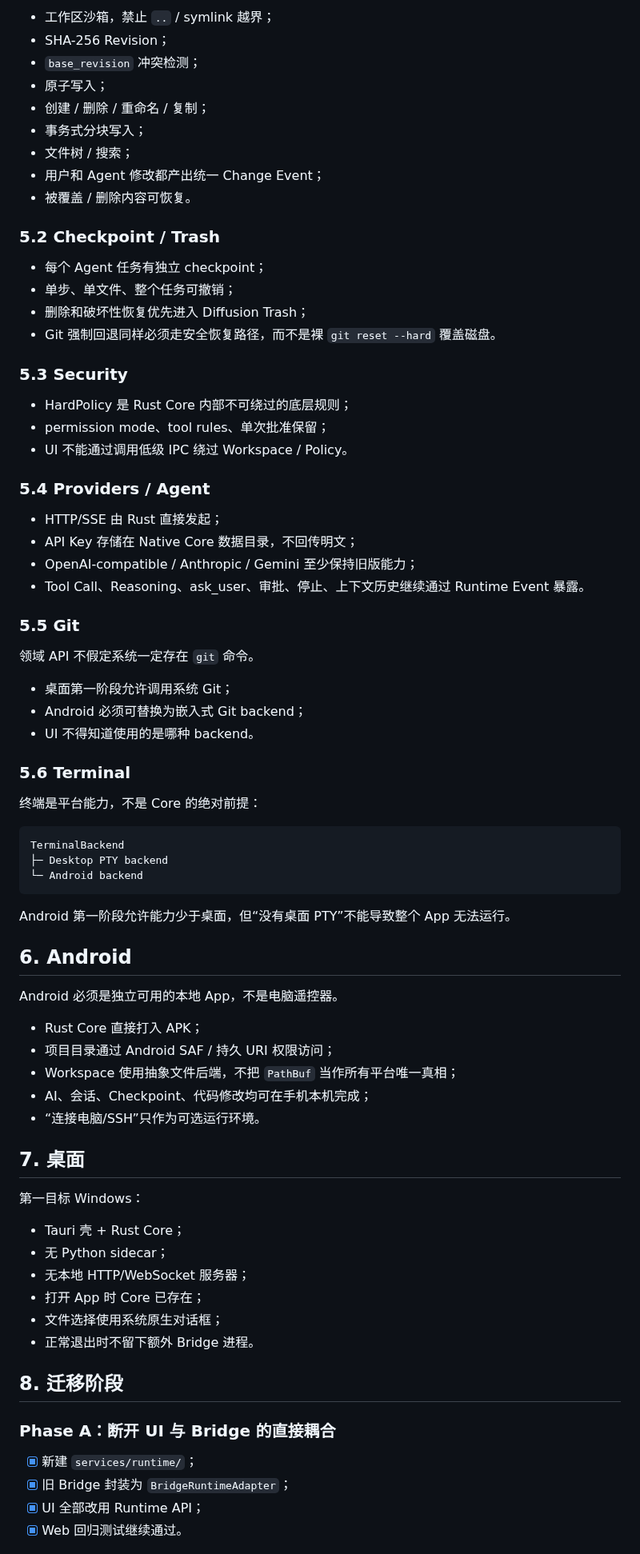
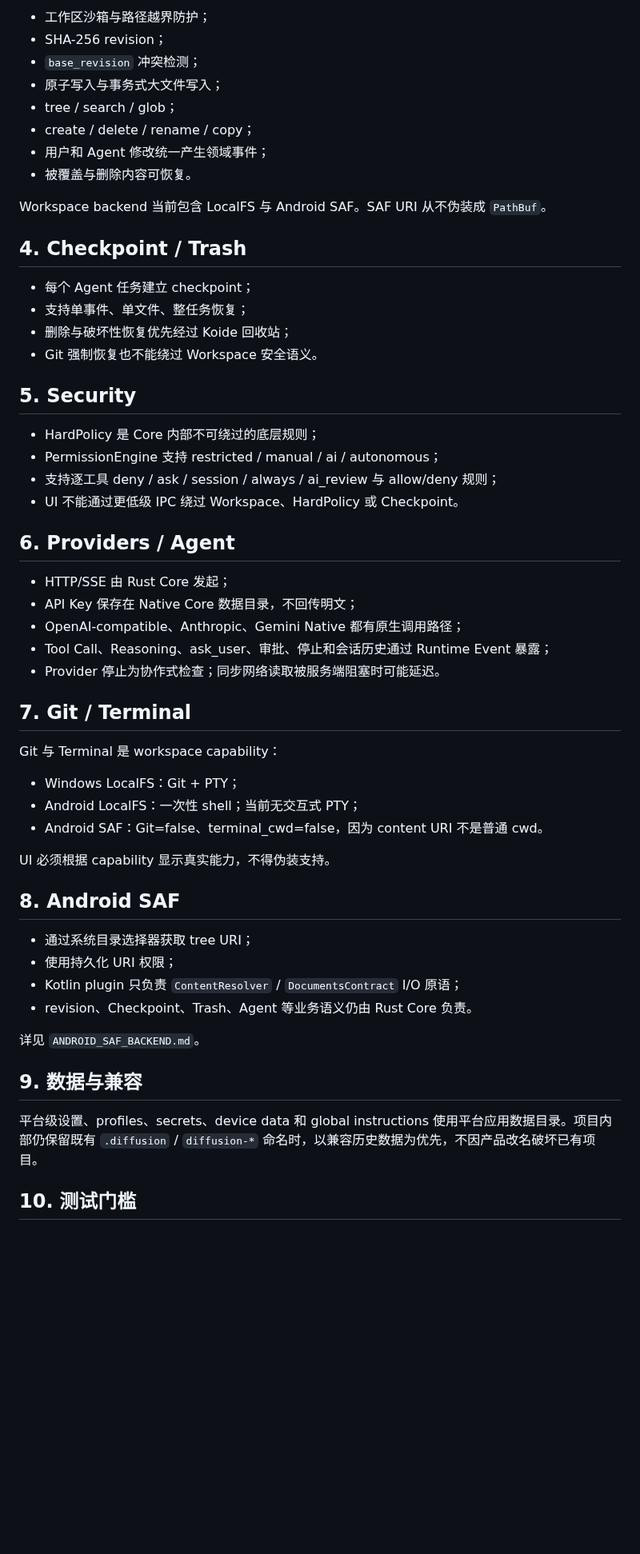
Before and after one commit to LimAimo/koide, a Markdown page: docs/NATIVE_CORE_SPEC.md, the part around one of its changes. Shown at 80% size. Rendered like a GitHub page; blank space fills up the shorter version.

Commit message:
文档：将 Native Core 说明改为正式架构文档

````diff
--- a/docs/NATIVE_CORE_SPEC.md
+++ b/docs/NATIVE_CORE_SPEC.md
@@ -85,80 +44,59 @@ runtime.on("fs.changed", handler)
 
-- 工作区沙箱，禁止 `..` / symlink 越界；
-- SHA-256 Revision；
+- 工作区沙箱与路径越界防护；
+- SHA-256 revision；
 - `base_revision` 冲突检测；
-- 原子写入；
-- 创建 / 删除 / 重命名 / 复制；
-- 事务式分块写入；
-- 文件树 / 搜索；
-- 用户和 Agent 修改都产出统一 Change Event；
-- 被覆盖 / 删除内容可恢复。
+- 原子写入与事务式大文件写入；
+- tree / search / glob；
+- create / delete / rename / copy；
+- 用户和 Agent 修改统一产生领域事件；
+- 被覆盖与删除内容可恢复。
 
-### 5.2 Checkpoint / Trash
+Workspace backend 当前包含 LocalFS 与 Android SAF。SAF URI 从不伪装成 `PathBuf`。
 
-- 每个 Agent 任务有独立 checkpoint；
-- 单步、单文件、整个任务可撤销；
-- 删除和破坏性恢复优先进入 Diffusion Trash；
-- Git 强制回退同样必须走安全恢复路径，而不是裸 `git reset --hard` 覆盖磁盘。
+## 4. Checkpoint / Trash
 
-### 5.3 Security
+- 每个 Agent 任务建立 checkpoint；
+- 支持单事件、单文件、整任务恢复；
+- 删除与破坏性恢复优先经过 Koide 回收站；
+- Git 强制恢复也不能绕过 Workspace 安全语义。
 
-- HardPolicy 是 Rust Core 内部不可绕过的底层规则；
-- permission mode、tool rules、单次批准保留；
-- UI 不能通过调用低级 IPC 绕过 Workspace / Policy。
+## 5. Security
 
-### 5.4 Providers / Agent
+- HardPolicy 是 Core 内部不可绕过的底层规则；
+- PermissionEngine 支持 restricted / manual / ai / autonomous；
+- 支持逐工具 deny / ask / session / always / ai_review 与 allow/deny 规则；
+- UI 不能通过更低级 IPC 绕过 Workspace、HardPolicy 或 Checkpoint。
 
-- HTTP/SSE 由 Rust 直接发起；
-- API Key 存储在 Native Core 数据目录，不回传明文；
-- OpenAI-compatible / Anthropic / Gemini 至少保持旧版能力；
-- Tool Call、Reasoning、ask_user、审批、停止、上下文历史继续通过 Runtime Event 暴露。
+## 6. Providers / Agent
 
-### 5.5 Git
+- HTTP/SSE 由 Rust Core 发起；
+- API Key 保存在 Native Core 数据目录，不回传明文；
+- OpenAI-compatible、Anthropic、Gemini Native 都有原生调用路径；
+- Tool Call、Reasoning、ask_user、审批、停止和会话历史通过 Runtime Event 暴露；
+- Provider 停止为协作式检查；同步网络读取被服务端阻塞时可能延迟。
 
-领域 API 不假定系统一定存在 `git` 命令。
+## 7. Git / Terminal
 
-- 桌面第一阶段允许调用系统 Git；
-- Android 必须可替换为嵌入式 Git backend；
-- UI 不得知道使用的是哪种 backend。
+Git 与 Terminal 是 workspace capability：
 
-### 5.6 Terminal
+- Windows LocalFS：Git + PTY；
+- Android LocalFS：一次性 shell；当前无交互式 PTY；
+- Android SAF：Git=false、terminal_cwd=false，因为 content URI 不是普通 cwd。
 
-终端是平台能力，不是 Core 的绝对前提：
+UI 必须根据 capability 显示真实能力，不得伪装支持。
 
-```text
-TerminalBackend
-├─ Desktop PTY backend
-└─ Android backend
-```
+## 8. Android SAF
 
-Android 第一阶段允许能力少于桌面，但“没有桌面 PTY”不能导致整个 App 无法运行。
+- 通过系统目录选择器获取 tree URI；
+- 使用持久化 URI 权限；
+- Kotlin plugin 只负责 `ContentResolver` / `DocumentsContract` I/O 原语；
+- revision、Checkpoint、Trash、Agent 等业务语义仍由 Rust Core 负责。
 
-## 6. Android
+详见 `ANDROID_SAF_BACKEND.md`。
 
-Android 必须是独立可用的本地 App，不是电脑遥控器。
+## 9. 数据与兼容
 
-- Rust Core 直接打入 APK；
-- 项目目录通过 Android SAF / 持久 URI 权限访问；
-- Workspace 使用抽象文件后端，不把 `PathBuf` 当作所有平台唯一真相；
-- AI、会话、Checkpoint、代码修改均可在手机本机完成；
-- “连接电脑/SSH”只作为可选运行环境。
+平台级设置、profiles、secrets、device data 和 global instructions 使用平台应用数据目录。项目内部仍保留既有 `.diffusion` / `diffusion-*` 命名时，以兼容历史数据为优先，不因产品改名破坏已有项目。
 
-## 7. 桌面
+## 10. 测试门槛
 
-第一目标 Windows：
-
-- Tauri 壳 + Rust Core；
-- 无 Python sidecar；
-- 无本地 HTTP/WebSocket 服务器；
-- 打开 App 时 Core 已存在；
-- 文件选择使用系统原生对话框；
-- 正常退出时不留下额外 Bridge 进程。
-
-## 8. 迁移阶段
-
-### Phase A：断开 UI 与 Bridge 的直接耦合
-- [x] 新建 `services/runtime/`；
-- [x] 旧 Bridge 封装为 `BridgeRuntimeAdapter`；
-- [x] UI 全部改用 Runtime API；
-- [x] Web 回归测试继续通过。
-
````
Also changed, not shown: other parts of docs/NATIVE_CORE_SPEC.md (+12 -151 lines).
